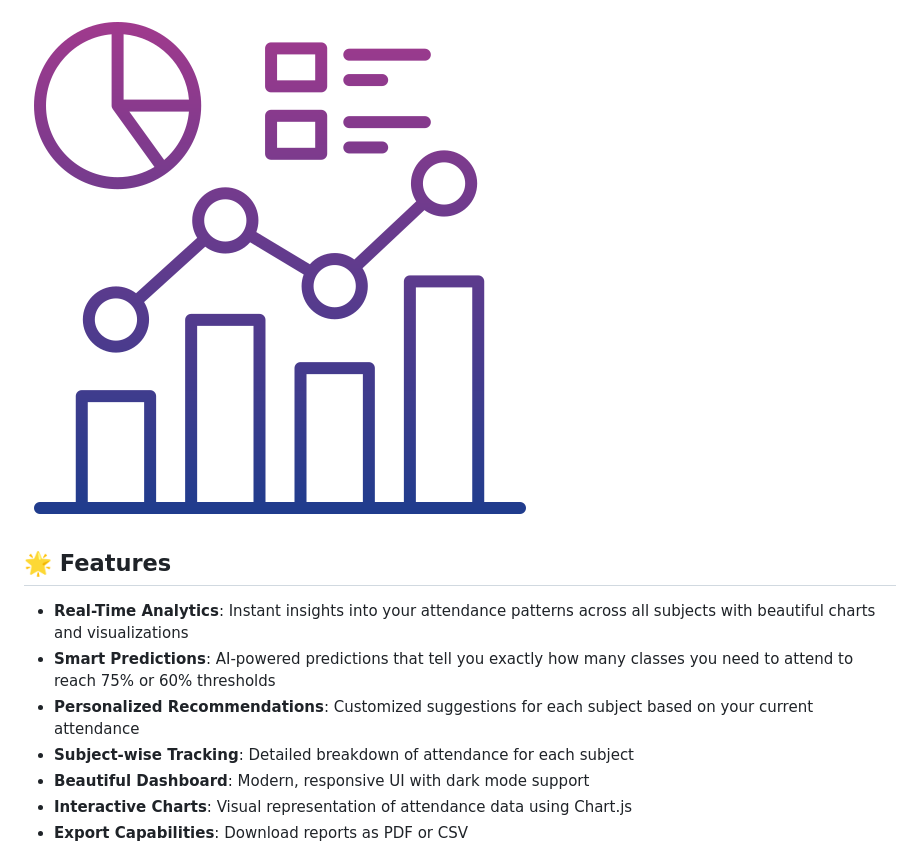
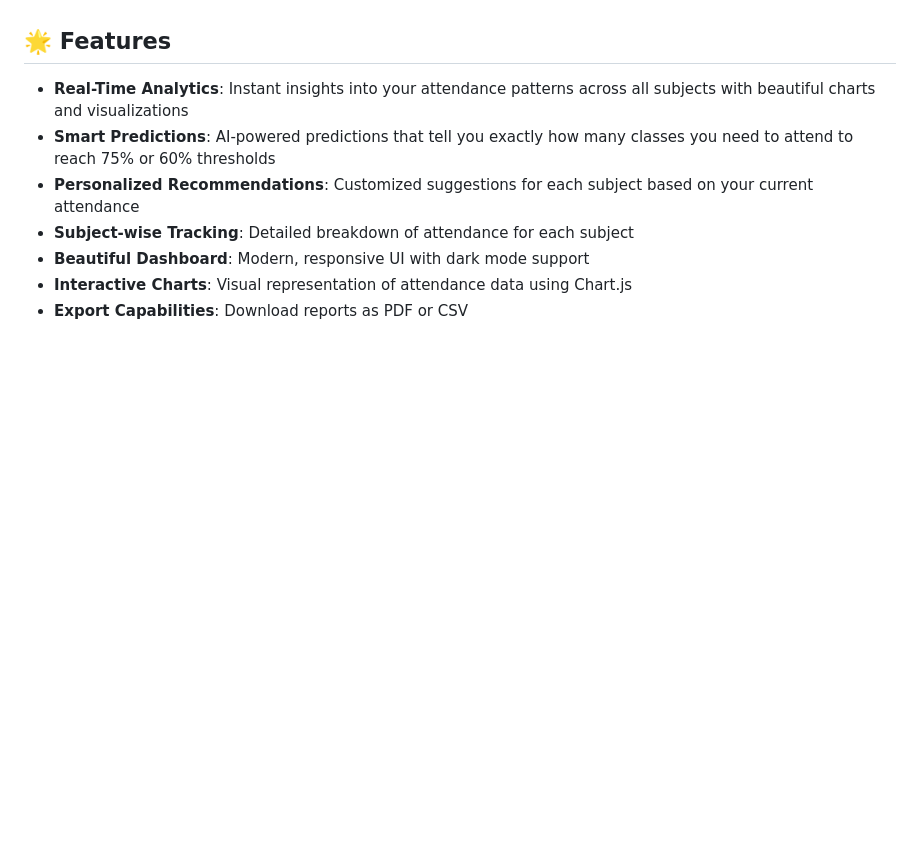
Before and after one commit to thekaushal01/Smart-Attendance-Tracker, a Markdown page: README.md, the part around one of its changes. Drawn GitHub-style; blank space fills up the shorter version.

Commit message:
Enhance README formatting and content clarity.

```diff
--- a/README.md
+++ b/README.md
@@ -4,5 +9,5 @@ A modern, AI-powered attendance tracking system designed exclusively for LNCT Co
 
-![Smart Attendance Tracker](assets/logo.png)
+
 
 ## 🌟 Features
 
```
Also changed, not shown: other parts of README.md (+7 -2 lines).
